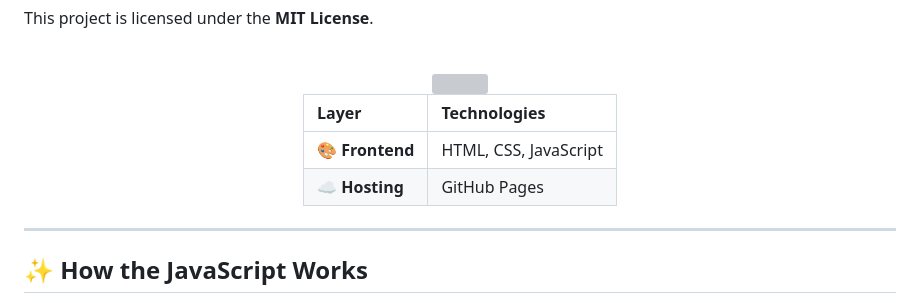
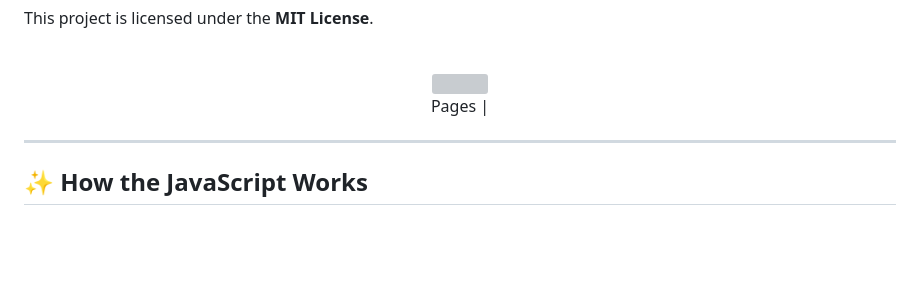
Before and after one commit to NietoDeveloper/CityInfoTravel, a Markdown page: README.md, the part around the change. Rendered like a GitHub page; blank space fills up the shorter version; grey boxes are pictures that could not be loaded.

```diff
--- a/README.md
+++ b/README.md
@@ -187,11 +187,7 @@ This project is licensed under the **MIT License**.
 
 
 <div align="center">
-
-| Layer | Technologies |
-|:------|:-------------|
-| 🎨 **Frontend** | HTML, CSS, JavaScript |
-| ☁️ **Hosting** | GitHub Pages |
+Pages |
 
 </div>
 
```
